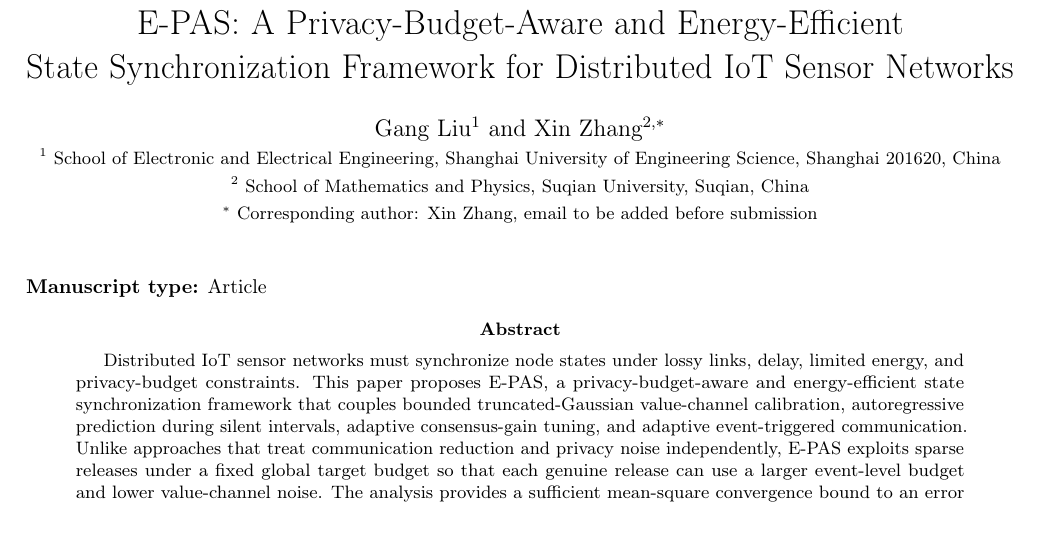
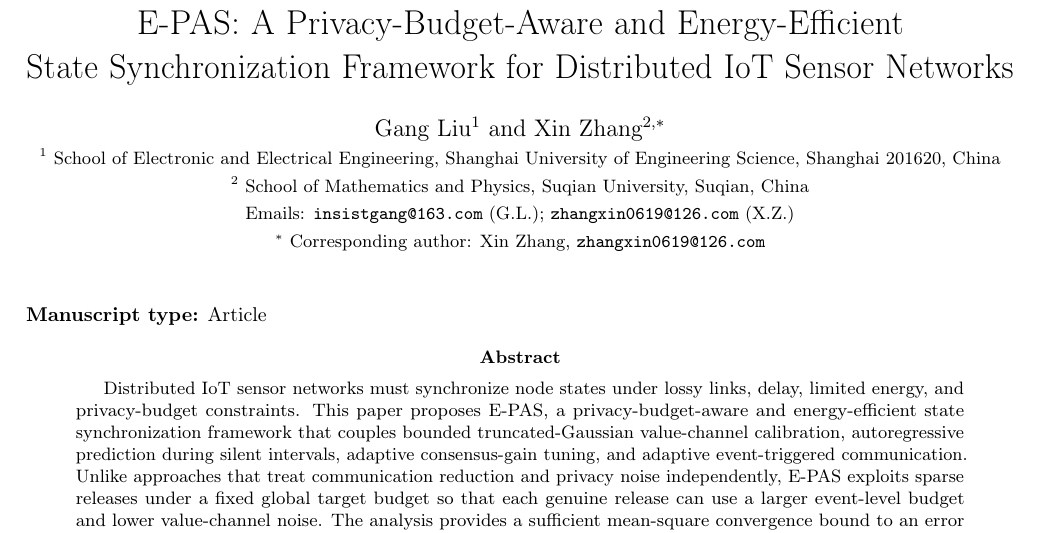
Before and after one commit to insistgang/epas-iot-sensor-sync, a LaTeX paper (manuscript/E-PAS_Sensors_fast_submission.tex): part of page 1 of 30, cut so that both start at the same text. Compiled offline with pdfLaTeX.

Commit message:
Add author contact emails

```diff
--- a/manuscript/E-PAS_Sensors_fast_submission.tex
+++ b/manuscript/E-PAS_Sensors_fast_submission.tex
@@ -83,7 +83,8 @@
 \author{Gang Liu$^{1}$ and Xin Zhang$^{2,*}$\\
 \small $^{1}$ School of Electronic and Electrical Engineering, Shanghai University of Engineering Science, Shanghai 201620, China\\
 \small $^{2}$ School of Mathematics and Physics, Suqian University, Suqian, China\\
-\small $^{*}$ Corresponding author: Xin Zhang, email to be added before submission}
+\small Emails: \texttt{insistgang@163.com} (G.L.); \texttt{zhangxin0619@126.com} (X.Z.)\\
+\small $^{*}$ Corresponding author: Xin Zhang, \texttt{zhangxin0619@126.com}}
 \date{}
 \maketitle
 
```
